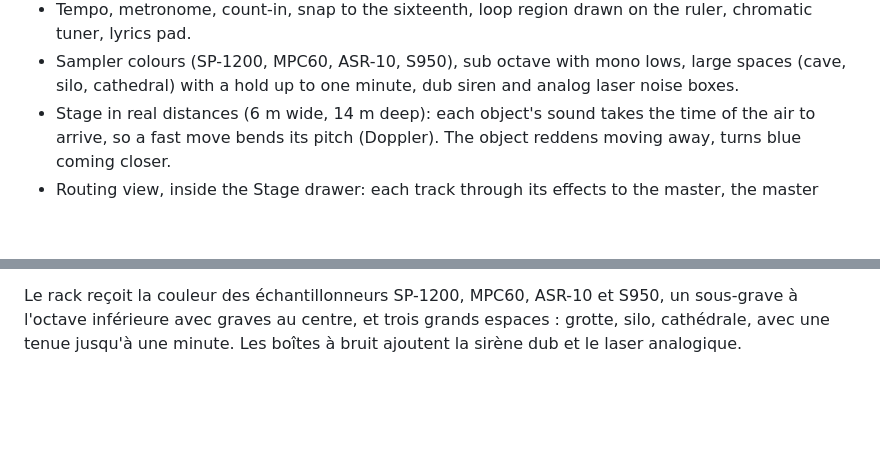
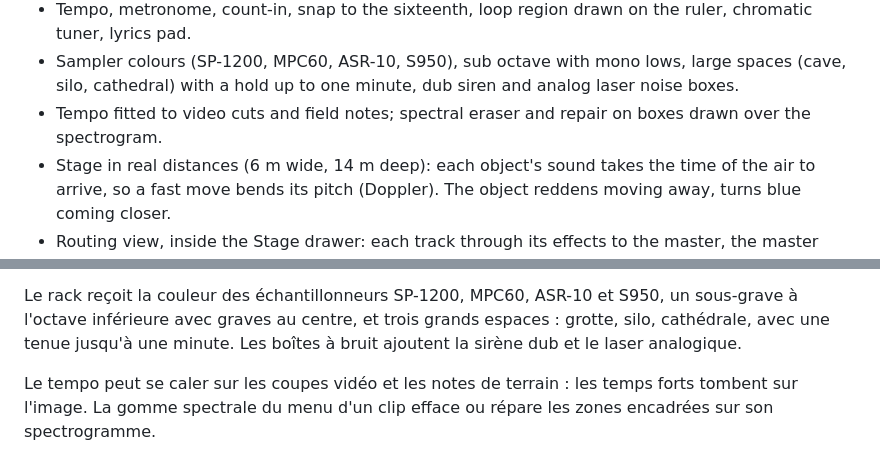
Before and after one commit to MaukTenieb/studio, a Markdown page: README.md, 2 parts joined by grey strips. Rendered like a GitHub page; blank space fills up the shorter version.

Commit message:
Calage du tempo sur l'image, gomme spectrale
Co-Authored-By: Claude Opus 5.5 <noreply@anthropic.com>
Claude-Session: https://claude.ai/code/session_014nJuEKFVYaNP99iDbz3nC6

```diff
--- a/README.md
+++ b/README.md
@@ -21,6 +21,7 @@ https://mauktenieb.github.io/studio/
 - Room reverbs modelled from early reflections and frequency-dependent decay: closet, bathroom, kitchen, bedroom, living room, vocal booth, studio, classroom, car, stairwell, parking garage, club, theatre, concert hall, church, cathedral, cave, tunnel, plate, spring.
 - Tempo, metronome, count-in, snap to the sixteenth, loop region drawn on the ruler, chromatic tuner, lyrics pad.
 - Sampler colours (SP-1200, MPC60, ASR-10, S950), sub octave with mono lows, large spaces (cave, silo, cathedral) with a hold up to one minute, dub siren and analog laser noise boxes.
+- Tempo fitted to video cuts and field notes; spectral eraser and repair on boxes drawn over the spectrogram.
 - Stage in real distances (6 m wide, 14 m deep): each object's sound takes the time of the air to arrive, so a fast move bends its pitch (Doppler). The object reddens moving away, turns blue coming closer.
 - Routing view, inside the Stage drawer: each track through its effects to the master, the master rack and the output, with the stage and dub sends. Tap a track to mute it, an effect to bypass it, hold the orange port to send to the dub. Links thicken with the signal level.
 - Actual scale of a clip: pitch tracked every 20 ms, a 0–1200 cent histogram with peaks named to the cent, compared with equal temperament, just intonation, maqam rast and bayati, slendro, pelog and raga bhairav.
@@ -94,3 +95,5 @@ Dans le tiroir Scène, une touche ouvre le plan des branchements : chaque piste
 La scène mesure 6 m de large et 14 m de profondeur. Le son de chaque objet met le temps de l'air à arriver ; déplacé vite, il glisse en hauteur comme une sirène qui passe (effet Doppler). L'objet rougit en s'éloignant, bleuit en s'approchant.
 
 Le rack reçoit la couleur des échantillonneurs SP-1200, MPC60, ASR-10 et S950, un sous-grave à l'octave inférieure avec graves au centre, et trois grands espaces : grotte, silo, cathédrale, avec une tenue jusqu'à une minute. Les boîtes à bruit ajoutent la sirène dub et le laser analogique.
+
+Le tempo peut se caler sur les coupes vidéo et les notes de terrain : les temps forts tombent sur l'image. La gomme spectrale du menu d'un clip efface ou répare les zones encadrées sur son spectrogramme.
```
Also changed, not shown: REQUESTS.md (+3 -0 lines), t49_1366.png (added), t49_390.png (added), t49_844.png (added), 1 other file.
